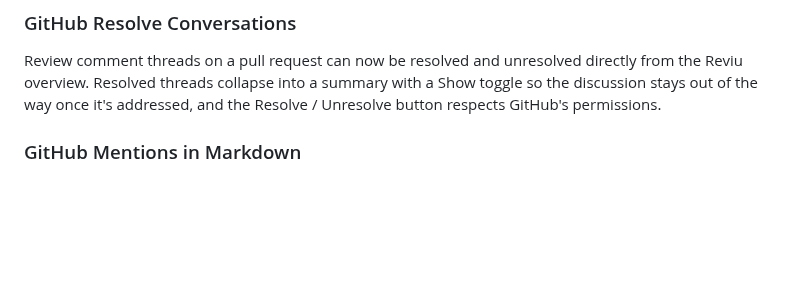
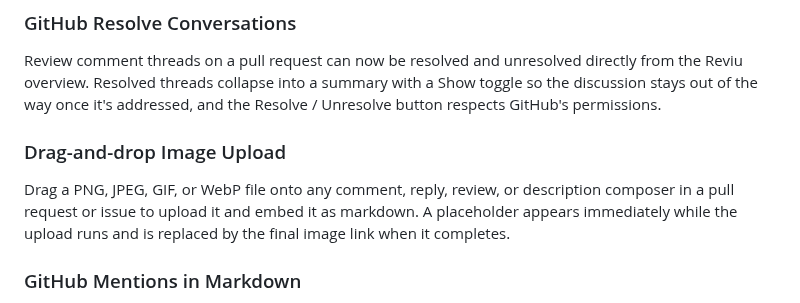
Before and after one commit to reviu-dev/reviu, a Markdown page: CHANGELOG.md, the part around the change. GitHub-like rendering; blank space fills up the shorter version.

Commit message:
chore: add upload image changelog

```diff
--- a/CHANGELOG.md
+++ b/CHANGELOG.md
@@ -15,6 +15,10 @@ Suggested changes in review comments render as GitHub-style diff rows and can be
 ### GitHub Resolve Conversations
 
 Review comment threads on a pull request can now be resolved and unresolved directly from the Reviu overview. Resolved threads collapse into a summary with a Show toggle so the discussion stays out of the way once it's addressed, and the Resolve / Unresolve button respects GitHub's permissions.
+
+### Drag-and-drop Image Upload
+
+Drag a PNG, JPEG, GIF, or WebP file onto any comment, reply, review, or description composer in a pull request or issue to upload it and embed it as markdown. A placeholder appears immediately while the upload runs and is replaced by the final image link when it completes.
 
 ### GitHub Mentions in Markdown
 
```
